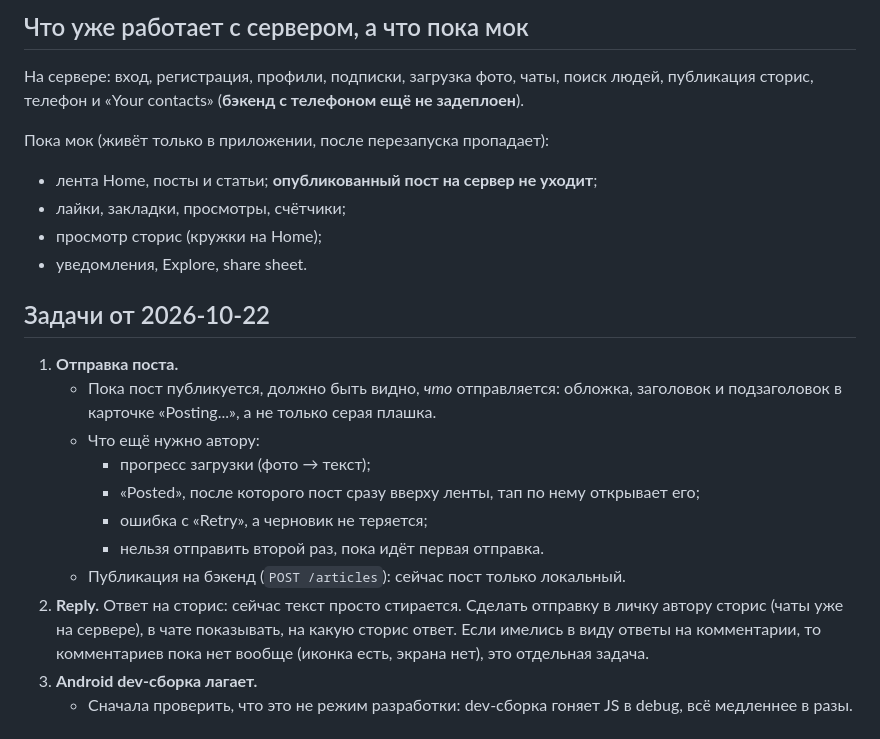
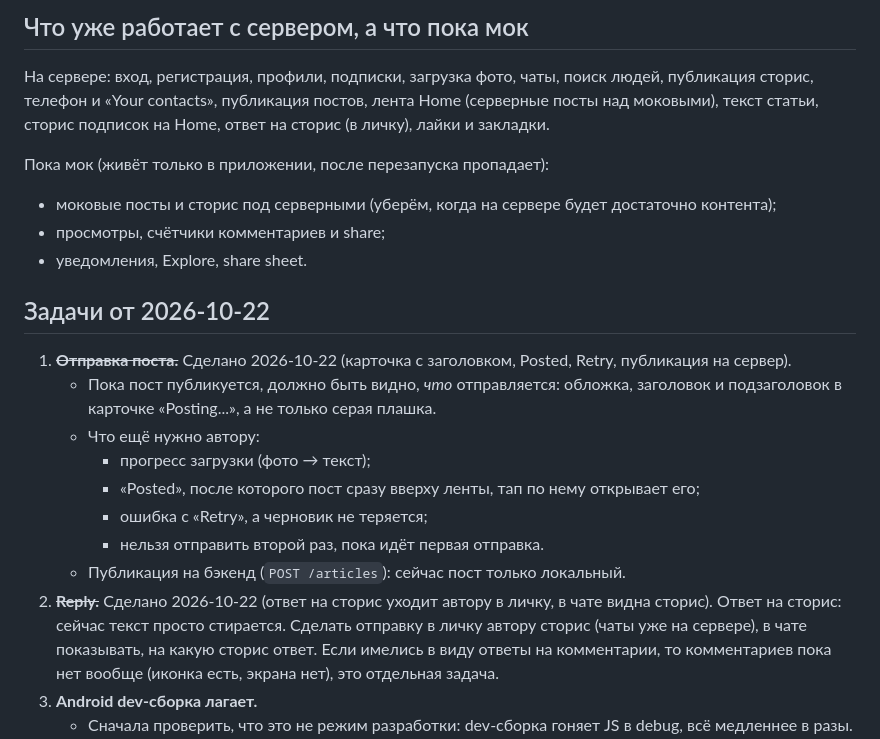
Before and after one commit to sprinterz5/bg, a Markdown page: notes/todo.md, the part around the change. Drawn GitHub-style.

Commit message:
notes: posting, story replies, likes done

```diff
--- a/notes/todo.md
+++ b/notes/todo.md
@@ -3,17 +3,17 @@
 ## Что уже работает с сервером, а что пока мок
 
 На сервере: вход, регистрация, профили, подписки, загрузка фото, чаты, поиск людей, публикация сторис,
-телефон и «Your contacts» (**бэкенд с телефоном ещё не задеплоен**).
+телефон и «Your contacts», публикация постов, лента Home (серверные посты над моковыми), текст статьи,
+сторис подписок на Home, ответ на сторис (в личку), лайки и закладки.
 
 Пока мок (живёт только в приложении, после перезапуска пропадает):
-- лента Home, посты и статьи; **опубликованный пост на сервер не уходит**;
-- лайки, закладки, просмотры, счётчики;
-- просмотр сторис (кружки на Home);
+- моковые посты и сторис под серверными (уберём, когда на сервере будет достаточно контента);
+- просмотры, счётчики комментариев и share;
 - уведомления, Explore, share sheet.
 
 ## Задачи от 2026-10-22
 
-1. **Отправка поста.**
+1. ~~**Отправка поста.**~~ Сделано 2026-10-22 (карточка с заголовком, Posted, Retry, публикация на сервер).
    - Пока пост публикуется, должно быть видно, *что* отправляется: обложка, заголовок и подзаголовок в
      карточке «Posting...», а не только серая плашка.
    - Что ещё нужно автору:
@@ -22,7 +22,7 @@
      - ошибка с «Retry», а черновик не теряется;
      - нельзя отправить второй раз, пока идёт первая отправка.
    - Публикация на бэкенд (`POST /articles`): сейчас пост только локальный.
-2. **Reply.** Ответ на сторис: сейчас текст просто стирается. Сделать отправку в личку автору сторис
+2. ~~**Reply.**~~ Сделано 2026-10-22 (ответ на сторис уходит автору в личку, в чате видна сторис). Ответ на сторис: сейчас текст просто стирается. Сделать отправку в личку автору сторис
    (чаты уже на сервере), в чате показывать, на какую сторис ответ. Если имелись в виду ответы на
    комментарии, то комментариев пока нет вообще (иконка есть, экрана нет), это отдельная задача.
 3. **Android dev-сборка лагает.**
```
